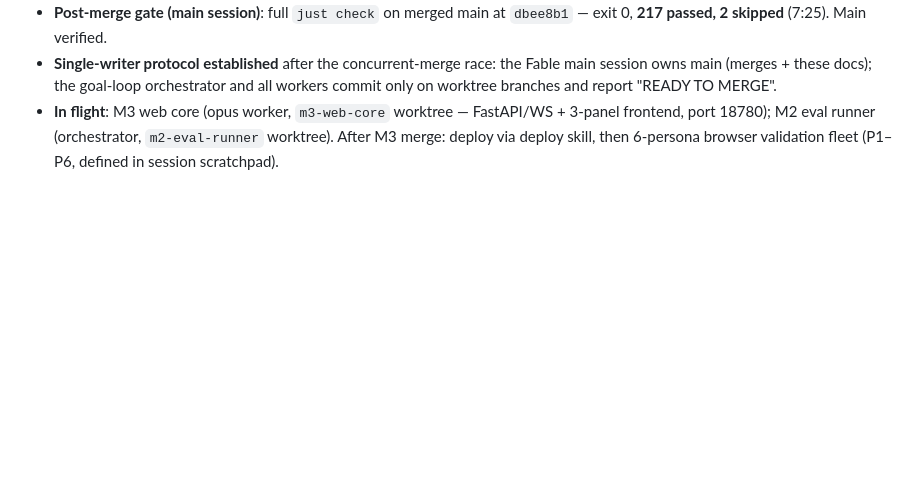
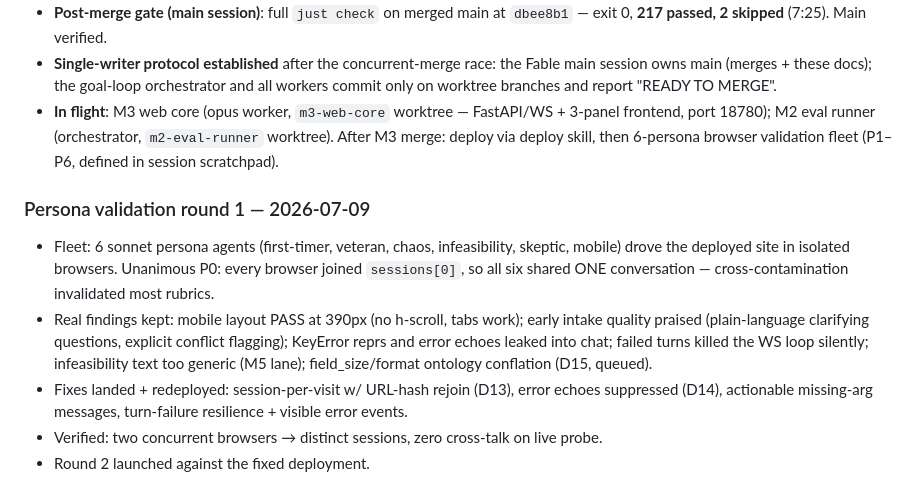
Before and after one commit to EvanOman/tournament-scheduler, a Markdown page: PROGRESS.md, the part around the change. GitHub-like rendering; blank space fills up the shorter version.

Commit message:
docs: persona round 1 findings and fixes
Co-Authored-By: Claude Fable 5 <noreply@anthropic.com>

```diff
--- a/PROGRESS.md
+++ b/PROGRESS.md
@@ -67,3 +67,17 @@ scheduling product on top of the existing CP-SAT solver).
 - **In flight**: M3 web core (opus worker, `m3-web-core` worktree — FastAPI/WS + 3-panel frontend,
   port 18780); M2 eval runner (orchestrator, `m2-eval-runner` worktree). After M3 merge: deploy via
   deploy skill, then 6-persona browser validation fleet (P1–P6, defined in session scratchpad).
+
+### Persona validation round 1 — 2026-07-09
+
+- Fleet: 6 sonnet persona agents (first-timer, veteran, chaos, infeasibility, skeptic, mobile)
+  drove the deployed site in isolated browsers. Unanimous P0: every browser joined `sessions[0]`,
+  so all six shared ONE conversation — cross-contamination invalidated most rubrics.
+- Real findings kept: mobile layout PASS at 390px (no h-scroll, tabs work); early intake quality
+  praised (plain-language clarifying questions, explicit conflict flagging); KeyError reprs and
+  error echoes leaked into chat; failed turns killed the WS loop silently; infeasibility text too
+  generic (M5 lane); field_size/format ontology conflation (D15, queued).
+- Fixes landed + redeployed: session-per-visit w/ URL-hash rejoin (D13), error echoes suppressed
+  (D14), actionable missing-arg messages, turn-failure resilience + visible error events.
+- Verified: two concurrent browsers → distinct sessions, zero cross-talk on live probe.
+- Round 2 launched against the fixed deployment.
```
